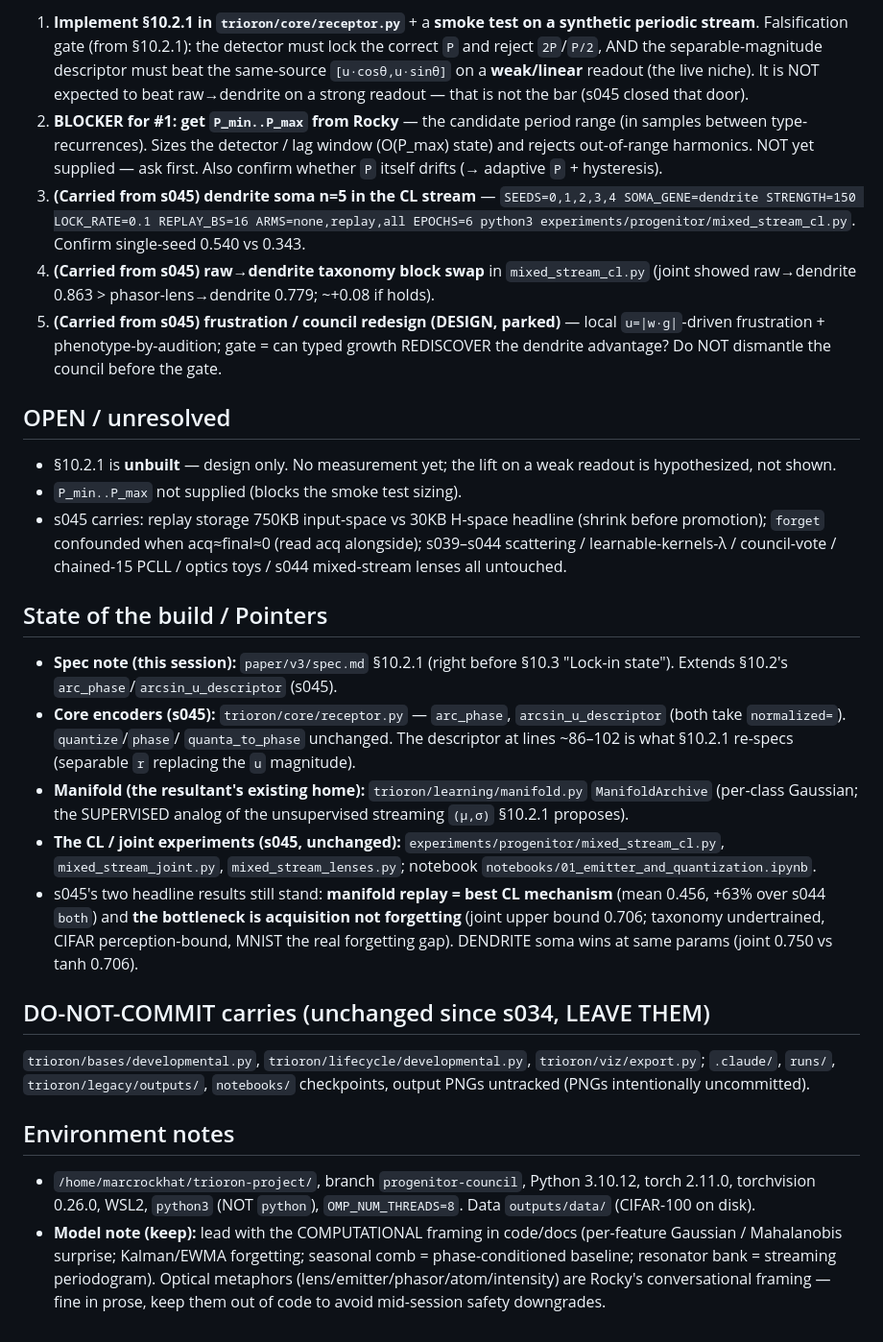
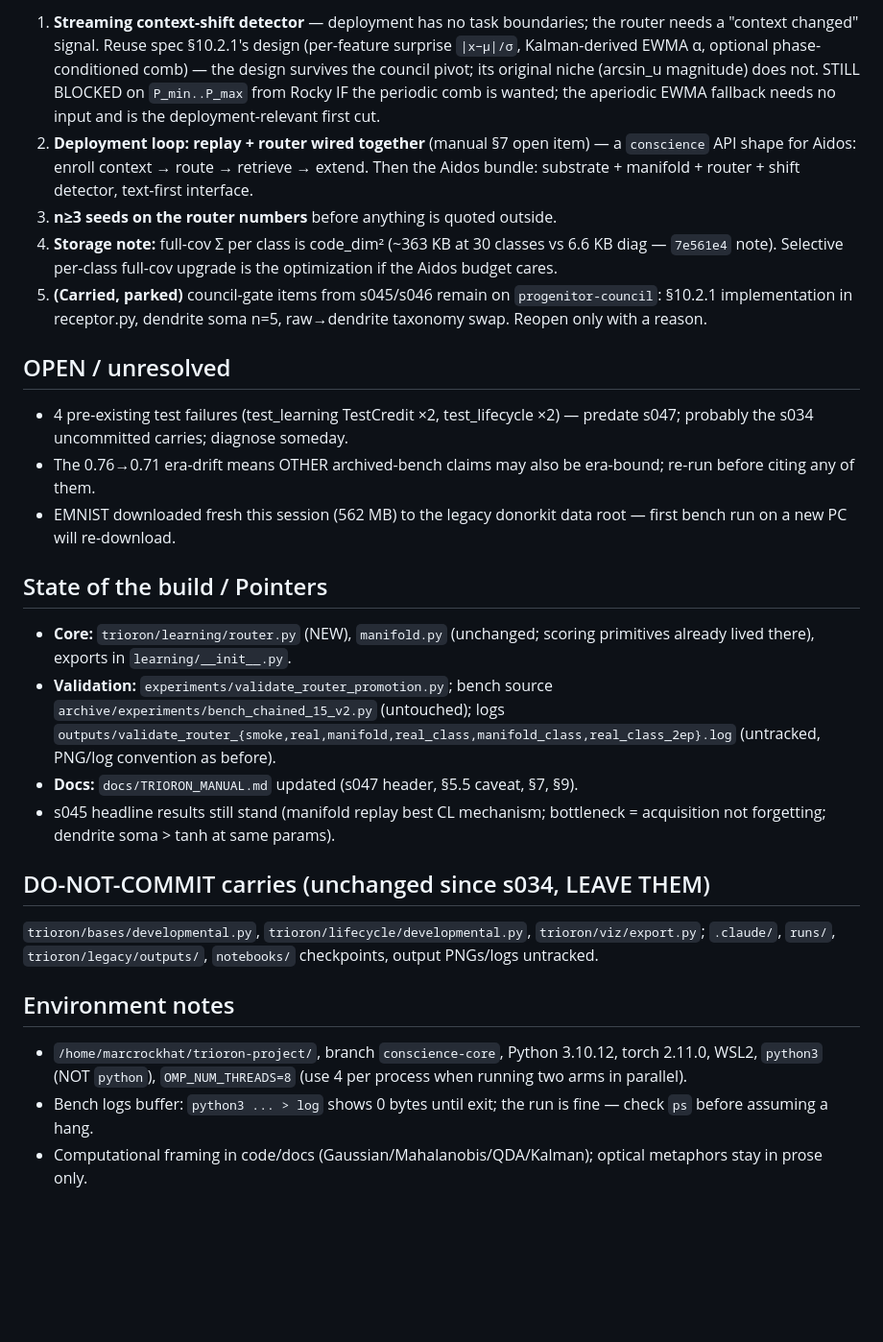
Before and after one commit to Marcrockhat/trioron-project, a Markdown page: docs/handoff/HANDOFF.md, the part around one of its changes. Shown at 96% size. GitHub-like rendering; blank space fills up the shorter version.

Commit message:
docs(handoff): s047 — conscience-core pivot; H-routing promoted + bit-exact validated; 0.76 era-bound (cite 0.7111)
Co-Authored-By: Claude Fable 5 <noreply@anthropic.com>

```diff
--- a/docs/handoff/HANDOFF.md
+++ b/docs/handoff/HANDOFF.md
@@ -73,68 +73,56 @@ step pinned a parameter so **nothing in the final design is a free knob to guess
 
-1. **Implement §10.2.1 in `trioron/core/receptor.py`** + a **smoke test on a
-   synthetic periodic stream**. Falsification gate (from §10.2.1): the detector
-   must lock the correct `P` and reject `2P`/`P/2`, AND the separable-magnitude
-   descriptor must beat the same-source `[u·cosθ,u·sinθ]` on a **weak/linear**
-   readout (the live niche). It is NOT expected to beat raw→dendrite on a strong
-   readout — that is not the bar (s045 closed that door).
-2. **BLOCKER for #1: get `P_min..P_max` from Rocky** — the candidate period range
-   (in samples between type-recurrences). Sizes the detector / lag window
-   (O(P_max) state) and rejects out-of-range harmonics. NOT yet supplied — ask
-   first. Also confirm whether `P` itself drifts (→ adaptive `P` + hysteresis).
-3. **(Carried from s045) dendrite soma n=5 in the CL stream** —
-   `SEEDS=0,1,2,3,4 SOMA_GENE=dendrite STRENGTH=150 LOCK_RATE=0.1 REPLAY_BS=16
-   ARMS=none,replay,all EPOCHS=6 python3 experiments/progenitor/mixed_stream_cl.py`.
-   Confirm single-seed 0.540 vs 0.343.
-4. **(Carried from s045) raw→dendrite taxonomy block swap** in `mixed_stream_cl.py`
-   (joint showed raw→dendrite 0.863 > phasor-lens→dendrite 0.779; ~+0.08 if holds).
-5. **(Carried from s045) frustration / council redesign (DESIGN, parked)** — local
-   `u=|w·g|`-driven frustration + phenotype-by-audition; gate = can typed growth
-   REDISCOVER the dendrite advantage? Do NOT dismantle the council before the gate.
+1. **Streaming context-shift detector** — deployment has no task boundaries;
+   the router needs a "context changed" signal. Reuse spec §10.2.1's design
+   (per-feature surprise `|x−μ|/σ`, Kalman-derived EWMA α, optional
+   phase-conditioned comb) — the design survives the council pivot; its
+   original niche (arcsin_u magnitude) does not. STILL BLOCKED on
+   `P_min..P_max` from Rocky IF the periodic comb is wanted; the aperiodic
+   EWMA fallback needs no input and is the deployment-relevant first cut.
+2. **Deployment loop: replay + router wired together** (manual §7 open item) —
+   a `conscience` API shape for Aidos: enroll context → route → retrieve →
+   extend. Then the Aidos bundle: substrate + manifold + router + shift
+   detector, text-first interface.
+3. **n≥3 seeds on the router numbers** before anything is quoted outside.
+4. **Storage note:** full-cov Σ per class is code_dim² (~363 KB at 30 classes
+   vs 6.6 KB diag — `7e561e4` note). Selective per-class full-cov upgrade is
+   the optimization if the Aidos budget cares.
+5. **(Carried, parked)** council-gate items from s045/s046 remain on
+   `progenitor-council`: §10.2.1 implementation in receptor.py, dendrite soma
+   n=5, raw→dendrite taxonomy swap. Reopen only with a reason.
 
 ## OPEN / unresolved
 
-- §10.2.1 is **unbuilt** — design only. No measurement yet; the lift on a weak
-  readout is hypothesized, not shown.
-- `P_min..P_max` not supplied (blocks the smoke test sizing).
-- s045 carries: replay storage 750KB input-space vs 30KB H-space headline (shrink
-  before promotion); `forget` confounded when acq≈final≈0 (read acq alongside);
-  s039–s044 scattering / learnable-kernels-λ / council-vote / chained-15 PCLL /
-  optics toys / s044 mixed-stream lenses all untouched.
+- 4 pre-existing test failures (test_learning TestCredit ×2, test_lifecycle
+  ×2) — predate s047; probably the s034 uncommitted carries; diagnose someday.
+- The 0.76→0.71 era-drift means OTHER archived-bench claims may also be
+  era-bound; re-run before citing any of them.
+- EMNIST downloaded fresh this session (562 MB) to the legacy donorkit data
+  root — first bench run on a new PC will re-download.
 
 ## State of the build / Pointers
 
-- **Spec note (this session):** `paper/v3/spec.md` §10.2.1 (right before §10.3
-  "Lock-in state"). Extends §10.2's `arc_phase`/`arcsin_u_descriptor` (s045).
-- **Core encoders (s045):** `trioron/core/receptor.py` — `arc_phase`,
-  `arcsin_u_descriptor` (both take `normalized=`). `quantize`/`phase`/
-  `quanta_to_phase` unchanged. The descriptor at lines ~86–102 is what §10.2.1
-  re-specs (separable `r` replacing the `u` magnitude).
-- **Manifold (the resultant's existing home):** `trioron/learning/manifold.py`
-  `ManifoldArchive` (per-class Gaussian; the SUPERVISED analog of the unsupervised
-  streaming `(μ,σ)` §10.2.1 proposes).
-- **The CL / joint experiments (s045, unchanged):**
-  `experiments/progenitor/mixed_stream_cl.py`, `mixed_stream_joint.py`,
-  `mixed_stream_lenses.py`; notebook `notebooks/01_emitter_and_quantization.ipynb`.
-- s045's two headline results still stand: **manifold replay = best CL mechanism**
-  (mean 0.456, +63% over s044 `both`) and **the bottleneck is acquisition not
-  forgetting** (joint upper bound 0.706; taxonomy undertrained, CIFAR
-  perception-bound, MNIST the real forgetting gap). DENDRITE soma wins at same
-  params (joint 0.750 vs tanh 0.706).
+- **Core:** `trioron/learning/router.py` (NEW), `manifold.py` (unchanged;
+  scoring primitives already lived there), exports in `learning/__init__.py`.
+- **Validation:** `experiments/validate_router_promotion.py`; bench source
+  `archive/experiments/bench_chained_15_v2.py` (untouched); logs
+  `outputs/validate_router_{smoke,real,manifold,real_class,manifold_class,real_class_2ep}.log`
+  (untracked, PNG/log convention as before).
+- **Docs:** `docs/TRIORON_MANUAL.md` updated (s047 header, §5.5 caveat, §7, §9).
+- s045 headline results still stand (manifold replay best CL mechanism;
+  bottleneck = acquisition not forgetting; dendrite soma > tanh at same params).
 
 ## DO-NOT-COMMIT carries (unchanged since s034, LEAVE THEM)
 
 `trioron/bases/developmental.py`, `trioron/lifecycle/developmental.py`,
 `trioron/viz/export.py`; `.claude/`, `runs/`, `trioron/legacy/outputs/`,
-`notebooks/` checkpoints, output PNGs untracked (PNGs intentionally uncommitted).
+`notebooks/` checkpoints, output PNGs/logs untracked.
 
 ## Environment notes
 
-- `/home/marcrockhat/trioron-project/`, branch `progenitor-council`, Python
-  3.10.12, torch 2.11.0, torchvision 0.26.0, WSL2, `python3` (NOT `python`),
-  `OMP_NUM_THREADS=8`. Data `outputs/data/` (CIFAR-100 on disk).
-- **Model note (keep):** lead with the COMPUTATIONAL framing in code/docs
-  (per-feature Gaussian / Mahalanobis surprise; Kalman/EWMA forgetting; seasonal
-  comb = phase-conditioned baseline; resonator bank = streaming periodogram).
-  Optical metaphors (lens/emitter/phasor/atom/intensity) are Rocky's conversational
-  framing — fine in prose, keep them out of code to avoid mid-session safety
-  downgrades.
+- `/home/marcrockhat/trioron-project/`, branch `conscience-core`, Python
+  3.10.12, torch 2.11.0, WSL2, `python3` (NOT `python`), `OMP_NUM_THREADS=8`
+  (use 4 per process when running two arms in parallel).
+- Bench logs buffer: `python3 ... > log` shows 0 bytes until exit; the run is
+  fine — check `ps` before assuming a hang.
+- Computational framing in code/docs (Gaussian/Mahalanobis/QDA/Kalman);
+  optical metaphors stay in prose only.
```
Also changed, not shown: other parts of docs/handoff/HANDOFF.md (+59 -59 lines), docs/TRIORON_MANUAL.md (+17 -9 lines).
